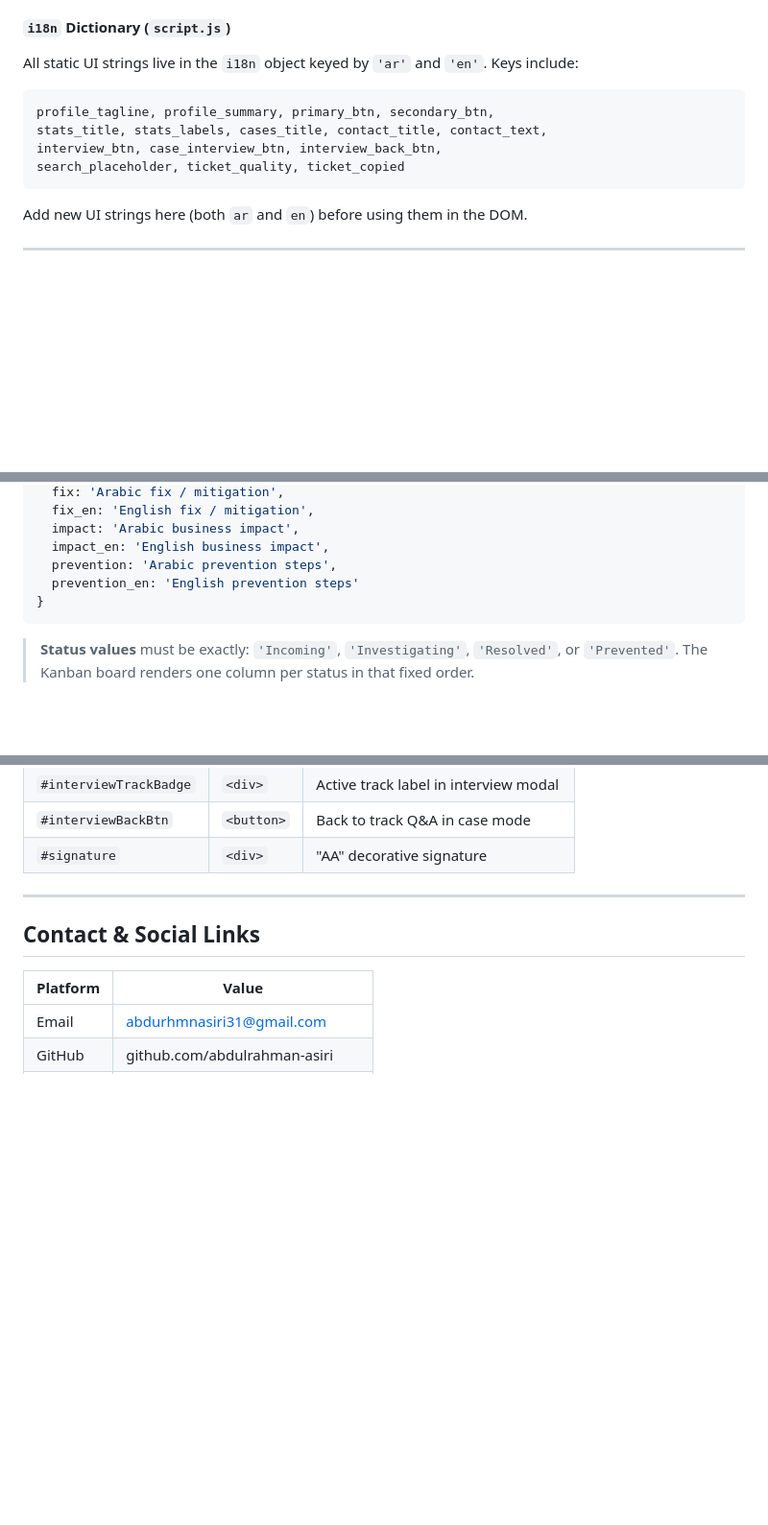
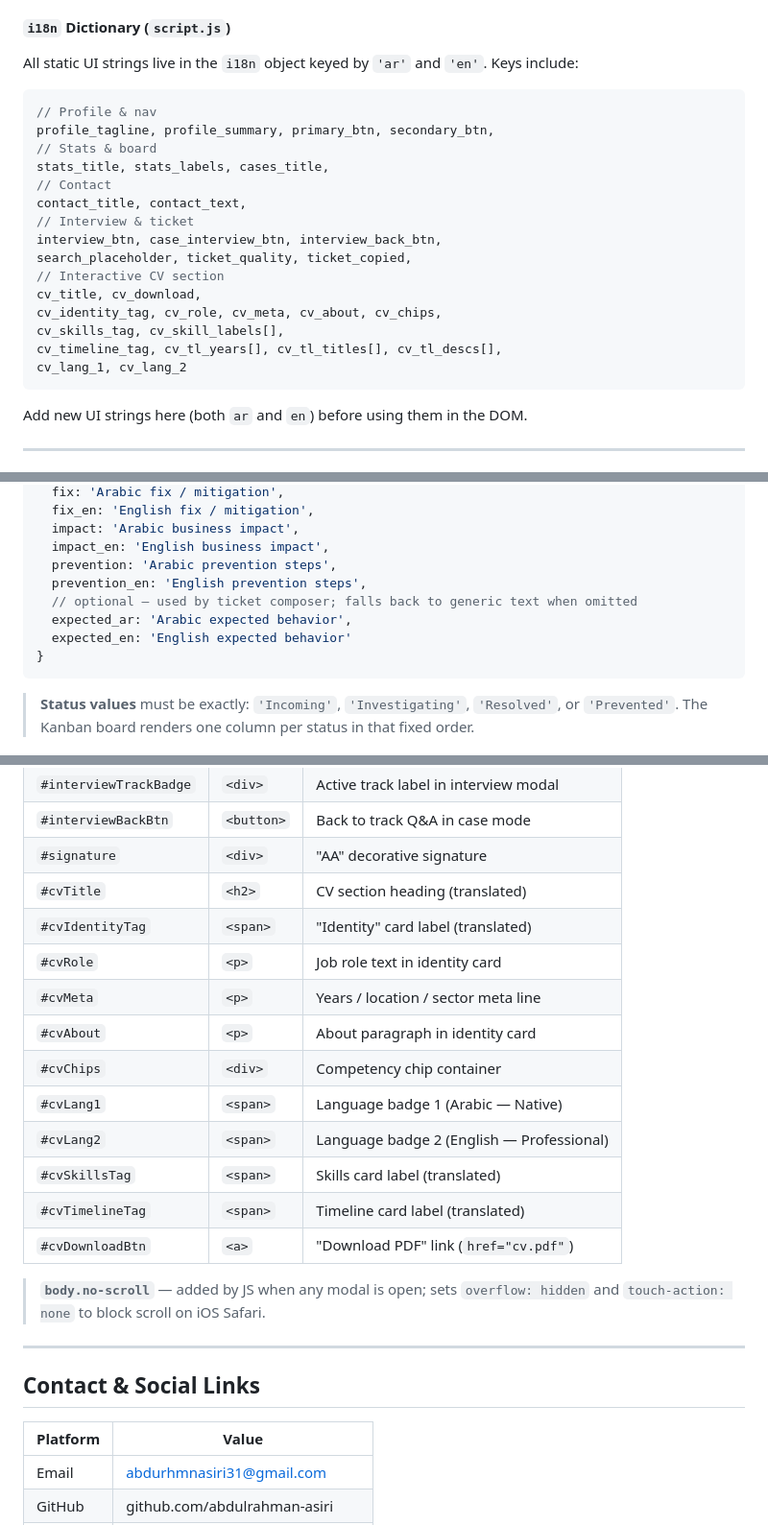
Before and after one commit to AI-guru11/abdul, a Markdown page: CLAUDE.md, 3 parts joined by grey strips. Shown at 96% size. Drawn GitHub-style; blank space fills up the shorter version.

Commit message:
docs(CLAUDE.md): sync with current codebase state
- Document the Interactive CV section (bento grid, skill bars, timeline,
  download button, cv_* i18n keys, and all new DOM IDs)
- Update service worker cache name reference: v1 → v2 (current), next → v3
- Expand i18n key listing with all CV-related keys, grouped by feature
- Add optional expected_ar / expected_en fields to case object schema
- Clarify ticket composer critique step: score is now hardcoded 10/10
- Add 11 missing CV DOM IDs to the Key DOM IDs reference table
- Document body.no-scroll class used during modal open/close

https://claude.ai/code/session_01U4xf6HKL44ETHDZZi6459U

````diff
--- a/CLAUDE.md
+++ b/CLAUDE.md
@@ -72,10 +72,21 @@ Always maintain this order. `script.js` depends on `window.composeTicket` being
 All static UI strings live in the `i18n` object keyed by `'ar'` and `'en'`. Keys include:
 
 ```js
+// Profile & nav
 profile_tagline, profile_summary, primary_btn, secondary_btn,
-stats_title, stats_labels, cases_title, contact_title, contact_text,
+// Stats & board
+stats_title, stats_labels, cases_title,
+// Contact
+contact_title, contact_text,
+// Interview & ticket
 interview_btn, case_interview_btn, interview_back_btn,
-search_placeholder, ticket_quality, ticket_copied
+search_placeholder, ticket_quality, ticket_copied,
+// Interactive CV section
+cv_title, cv_download,
+cv_identity_tag, cv_role, cv_meta, cv_about, cv_chips,
+cv_skills_tag, cv_skill_labels[],
+cv_timeline_tag, cv_tl_years[], cv_tl_titles[], cv_tl_descs[],
+cv_lang_1, cv_lang_2
 ```
 
 Add new UI strings here (both `ar` and `en`) before using them in the DOM.
@@ -131,7 +160,10 @@ const appState = {
   impact: 'Arabic business impact',
   impact_en: 'English business impact',
   prevention: 'Arabic prevention steps',
-  prevention_en: 'English prevention steps'
+  prevention_en: 'English prevention steps',
+  // optional — used by ticket composer; falls back to generic text when omitted
+  expected_ar: 'Arabic expected behavior',
+  expected_en: 'English expected behavior'
 }
 ```
 
@@ -337,6 +370,19 @@ Then open `http://localhost:8080`.
 | `#interviewTrackBadge` | `<div>` | Active track label in interview modal |
 | `#interviewBackBtn` | `<button>` | Back to track Q&A in case mode |
 | `#signature` | `<div>` | "AA" decorative signature |
+| `#cvTitle` | `<h2>` | CV section heading (translated) |
+| `#cvIdentityTag` | `<span>` | "Identity" card label (translated) |
+| `#cvRole` | `<p>` | Job role text in identity card |
+| `#cvMeta` | `<p>` | Years / location / sector meta line |
+| `#cvAbout` | `<p>` | About paragraph in identity card |
+| `#cvChips` | `<div>` | Competency chip container |
+| `#cvLang1` | `<span>` | Language badge 1 (Arabic — Native) |
+| `#cvLang2` | `<span>` | Language badge 2 (English — Professional) |
+| `#cvSkillsTag` | `<span>` | Skills card label (translated) |
+| `#cvTimelineTag` | `<span>` | Timeline card label (translated) |
+| `#cvDownloadBtn` | `<a>` | "Download PDF" link (`href="cv.pdf"`) |
+
+> **`body.no-scroll`** — added by JS when any modal is open; sets `overflow: hidden` and `touch-action: none` to block scroll on iOS Safari.
 
 ---
 
````
Also changed, not shown: other parts of CLAUDE.md (+22 -3 lines).
